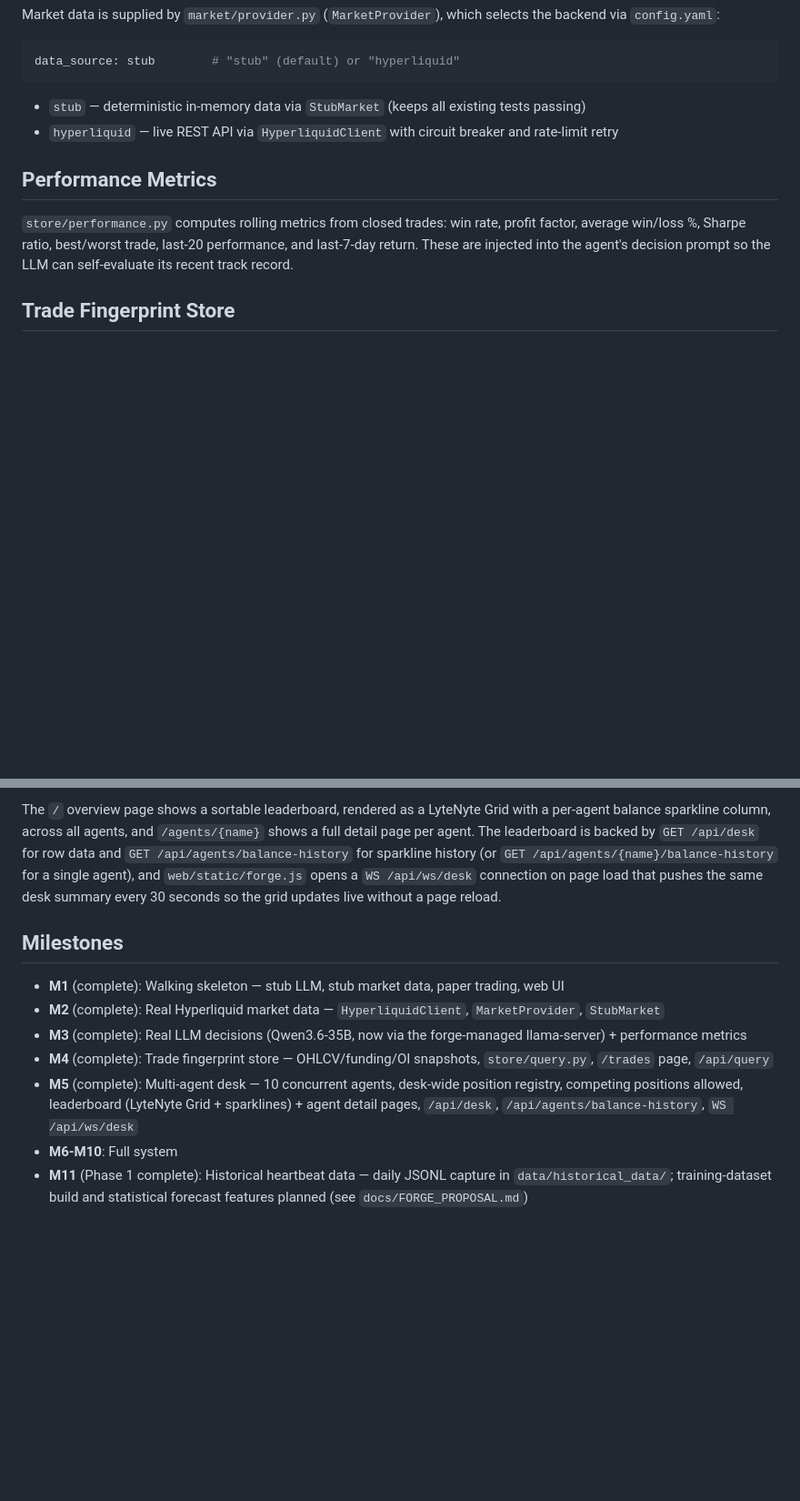
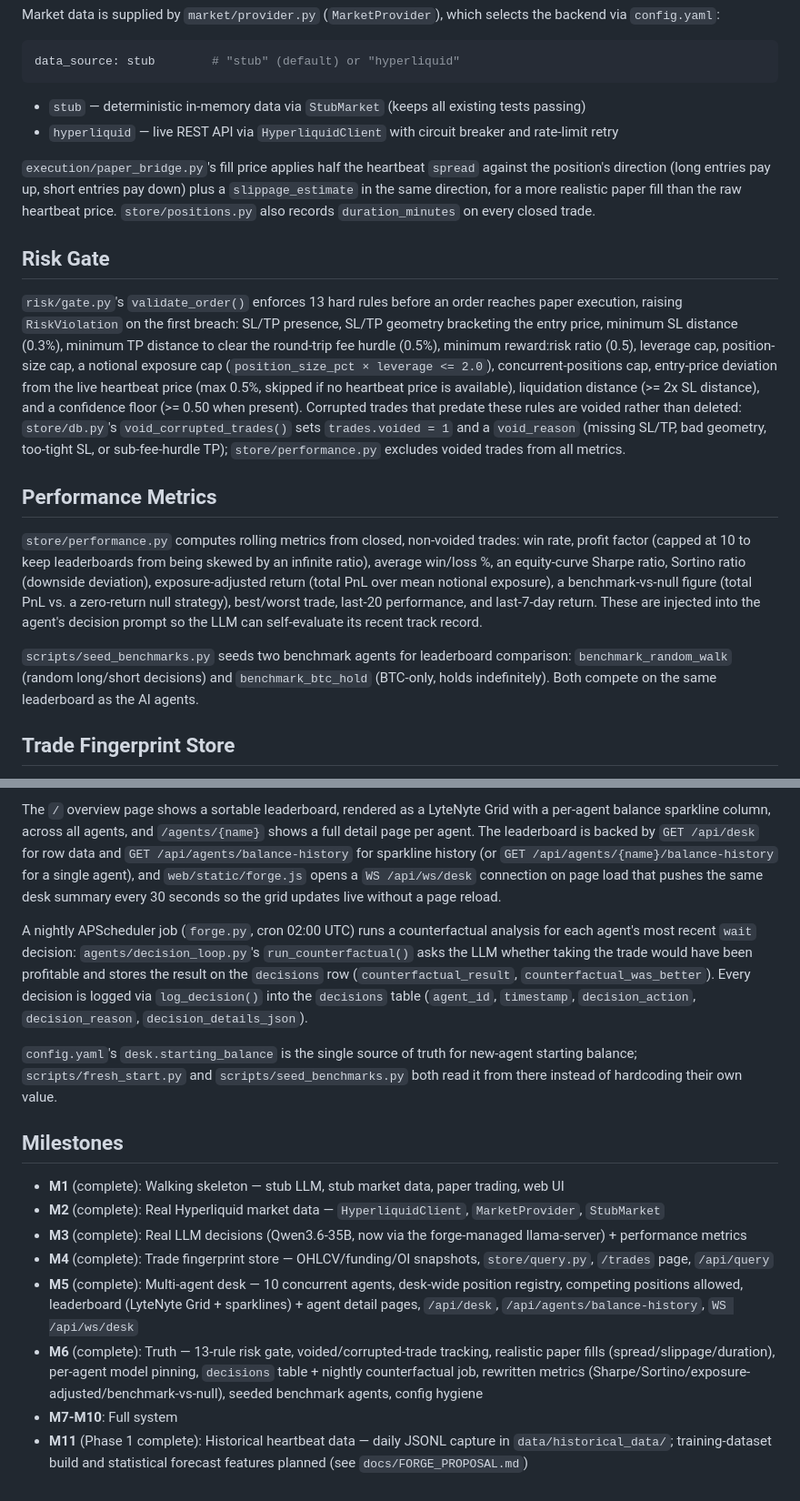
Before and after one commit to G-R-A-V-I-T-Y/forge, a Markdown page: README.md, 2 parts joined by grey strips. Shown at 91% size. Drawn GitHub-style; blank space fills up the shorter version.

Commit message:
no-mistakes(document): Document M6 risk gate, model pinning, metrics, benchmarks in README

```diff
--- a/README.md
+++ b/README.md
@@ -85,9 +90,38 @@ data_source: stub        # "stub" (default) or "hyperliquid"
 - `stub` — deterministic in-memory data via `StubMarket` (keeps all existing tests passing)
 - `hyperliquid` — live REST API via `HyperliquidClient` with circuit breaker and rate-limit retry
 
+`execution/paper_bridge.py`'s fill price applies half the heartbeat `spread` against the
+position's direction (long entries pay up, short entries pay down) plus a `slippage_estimate`
+in the same direction, for a more realistic paper fill than the raw heartbeat price.
+`store/positions.py` also records `duration_minutes` on every closed trade.
+
+## Risk Gate
+
+`risk/gate.py`'s `validate_order()` enforces 13 hard rules before an order reaches paper
+execution, raising `RiskViolation` on the first breach: SL/TP presence, SL/TP geometry bracketing
+the entry price, minimum SL distance (0.3%), minimum TP distance to clear the round-trip fee
+hurdle (0.5%), minimum reward:risk ratio (0.5), leverage cap, position-size cap, a notional
+exposure cap (`position_size_pct × leverage <= 2.0`), concurrent-positions cap, entry-price
+deviation from the live heartbeat price (max 0.5%, skipped if no heartbeat price is available),
+liquidation distance (>= 2x SL distance), and a confidence floor (>= 0.50 when present). Corrupted
+trades that predate these rules are voided rather than deleted: `store/db.py`'s
+`void_corrupted_trades()` sets `trades.voided = 1` and a `void_reason` (missing SL/TP, bad
+geometry, too-tight SL, or sub-fee-hurdle TP); `store/performance.py` excludes voided trades from
+all metrics.
+
 ## Performance Metrics
 
-`store/performance.py` computes rolling metrics from closed trades: win rate, profit factor, average win/loss %, Sharpe ratio, best/worst trade, last-20 performance, and last-7-day return. These are injected into the agent's decision prompt so the LLM can self-evaluate its recent track record.
+`store/performance.py` computes rolling metrics from closed, non-voided trades: win rate, profit
+factor (capped at 10 to keep leaderboards from being skewed by an infinite ratio), average
+win/loss %, an equity-curve Sharpe ratio, Sortino ratio (downside deviation), exposure-adjusted
+return (total PnL over mean notional exposure), a benchmark-vs-null figure (total PnL vs. a
+zero-return null strategy), best/worst trade, last-20 performance, and last-7-day return. These
+are injected into the agent's decision prompt so the LLM can self-evaluate its recent track
+record.
+
+`scripts/seed_benchmarks.py` seeds two benchmark agents for leaderboard comparison:
+`benchmark_random_walk` (random long/short decisions) and `benchmark_btc_hold` (BTC-only,
+holds indefinitely). Both compete on the same leaderboard as the AI agents.
 
 ## Trade Fingerprint Store
 
@@ -164,6 +198,17 @@ single agent), and `web/static/forge.js` opens a `WS /api/ws/desk` connection
 on page load that pushes the same desk summary every 30 seconds so the grid
 updates live without a page reload.
 
+A nightly APScheduler job (`forge.py`, cron 02:00 UTC) runs a counterfactual analysis for each
+agent's most recent `wait` decision: `agents/decision_loop.py`'s `run_counterfactual()` asks the
+LLM whether taking the trade would have been profitable and stores the result on the `decisions`
+row (`counterfactual_result`, `counterfactual_was_better`). Every decision is logged via
+`log_decision()` into the `decisions` table (`agent_id`, `timestamp`, `decision_action`,
+`decision_reason`, `decision_details_json`).
+
+`config.yaml`'s `desk.starting_balance` is the single source of truth for new-agent starting
+balance; `scripts/fresh_start.py` and `scripts/seed_benchmarks.py` both read it from there instead
+of hardcoding their own value.
+
 ## Milestones
 
 - **M1** (complete): Walking skeleton — stub LLM, stub market data, paper trading, web UI
@@ -171,5 +216,6 @@ updates live without a page reload.
 - **M3** (complete): Real LLM decisions (Qwen3.6-35B, now via the forge-managed llama-server) + performance metrics
 - **M4** (complete): Trade fingerprint store — OHLCV/funding/OI snapshots, `store/query.py`, `/trades` page, `/api/query`
 - **M5** (complete): Multi-agent desk — 10 concurrent agents, desk-wide position registry, competing positions allowed, leaderboard (LyteNyte Grid + sparklines) + agent detail pages, `/api/desk`, `/api/agents/balance-history`, `WS /api/ws/desk`
-- **M6-M10**: Full system
+- **M6** (complete): Truth — 13-rule risk gate, voided/corrupted-trade tracking, realistic paper fills (spread/slippage/duration), per-agent model pinning, `decisions` table + nightly counterfactual job, rewritten metrics (Sharpe/Sortino/exposure-adjusted/benchmark-vs-null), seeded benchmark agents, config hygiene
+- **M7-M10**: Full system
 - **M11** (Phase 1 complete): Historical heartbeat data — daily JSONL capture in `data/historical_data/`; training-dataset build and statistical forecast features planned (see `docs/FORGE_PROPOSAL.md`)
```
Also changed, not shown: other parts of README.md (+5 -0 lines).
